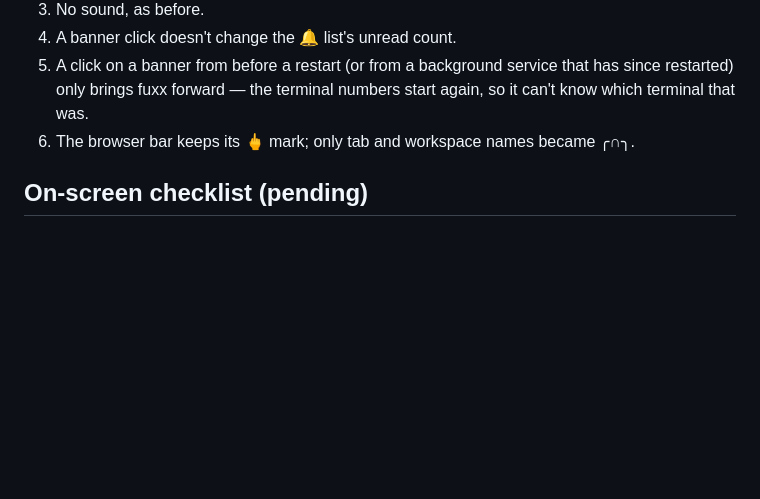
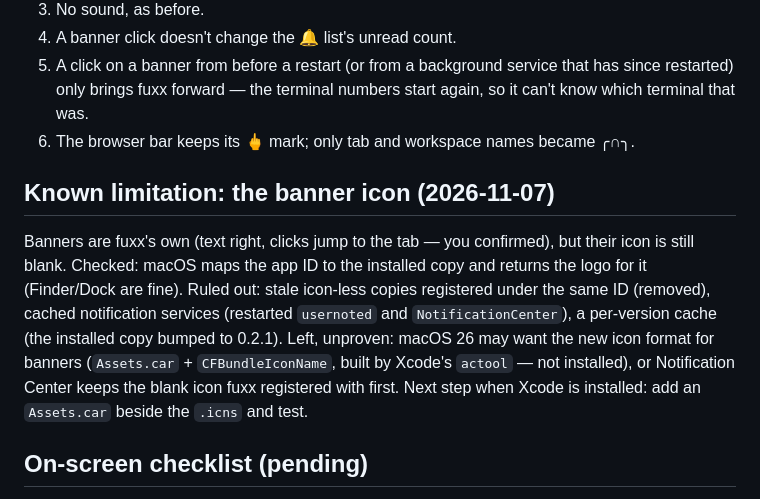
Before and after one commit to fitzfitz/fuxx-cli, a Markdown page: docs/04-Development/55 - Milestone 11c - Native Notifications.md, the part around the change. Rendered like a GitHub page; blank space fills up the shorter version.

Commit message:
docs(m11c): banner icon still blank — known limitation, what was ruled out, next step (Xcode's Assets.car); seen on your Mac: banners and click-through work

```diff
--- a/docs/04-Development/55 - Milestone 11c - Native Notifications.md
+++ b/docs/04-Development/55 - Milestone 11c - Native Notifications.md
@@ -116,6 +116,16 @@ old banners still come; allowing it later in System Settings → fuxx banners fr
    fuxx forward — the terminal numbers start again, so it can't know which terminal that was.
 6. The browser bar keeps its 🖕 mark; only tab and workspace names became ╭∩╮.
 
+## Known limitation: the banner icon (2026-11-07)
+
+Banners are fuxx's own (text right, clicks jump to the tab — you confirmed), but their icon is still blank. Checked:
+macOS maps the app ID to the installed copy and returns the logo for it (Finder/Dock are fine). Ruled out: stale
+icon-less copies registered under the same ID (removed), cached notification services (restarted `usernoted` and
+`NotificationCenter`), a per-version cache (the installed copy bumped to 0.2.1). Left, unproven: macOS 26 may want the
+new icon format for banners (`Assets.car` + `CFBundleIconName`, built by Xcode's `actool` — not installed), or
+Notification Center keeps the blank icon fuxx registered with first. Next step when Xcode is installed: add an
+`Assets.car` beside the `.icns` and test.
+
 ## On-screen checklist (pending)
 
 Use `target/dist/fuxx.app` (rebuilt for this check). Banners appear only for a terminal you're **not** looking at, so
```
Also changed, not shown: docs/06-Progress-Log/60 - Progress Log.md (+4 -1 lines).
